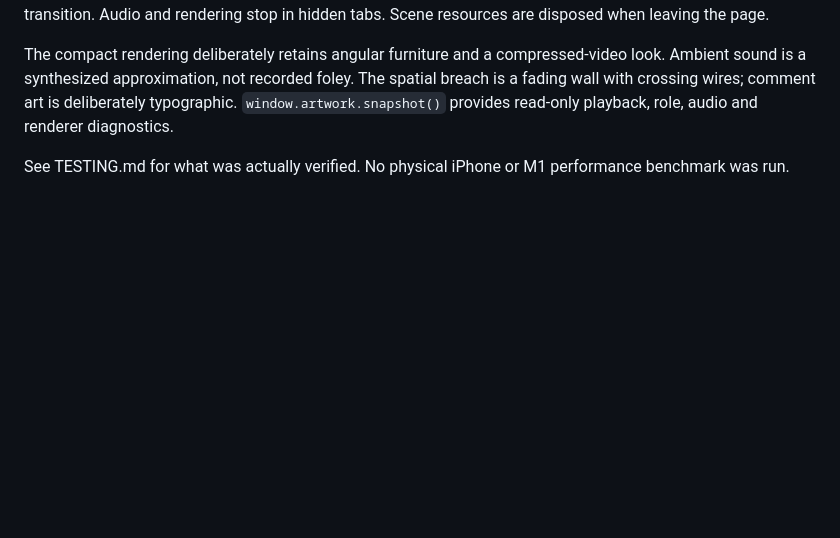
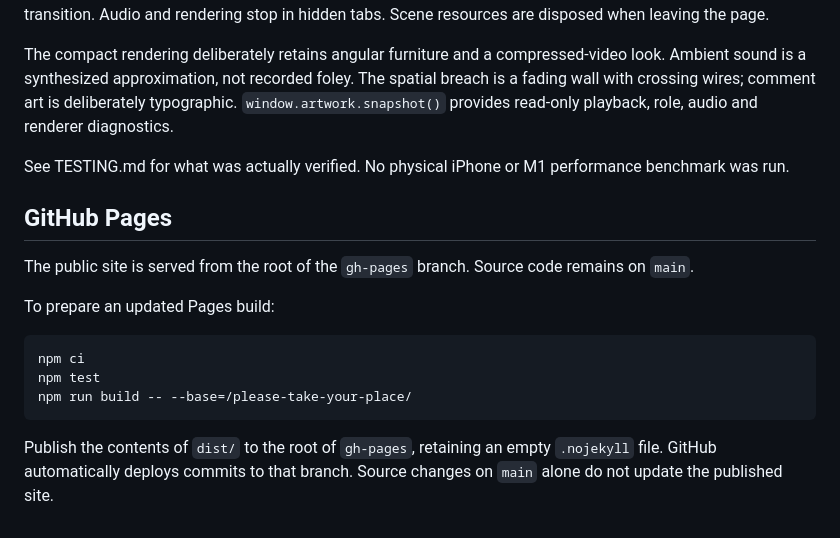
Before and after one commit to tearaglass/please-take-your-place, a Markdown page: README.md, the part around one of its changes. Drawn GitHub-style; blank space fills up the shorter version.

Commit message:
Link the live artwork and document Pages publishing

````diff
--- a/README.md
+++ b/README.md
@@ -50,3 +52,17 @@ One Three.js dependency, Vite for development/build, vanilla JS/CSS. No framewor
 The compact rendering deliberately retains angular furniture and a compressed-video look. Ambient sound is a synthesized approximation, not recorded foley. The spatial breach is a fading wall with crossing wires; comment art is deliberately typographic. `window.artwork.snapshot()` provides read-only playback, role, audio and renderer diagnostics.
 
 See TESTING.md for what was actually verified. No physical iPhone or M1 performance benchmark was run.
+
+## GitHub Pages
+
+The public site is served from the root of the `gh-pages` branch. Source code remains on `main`.
+
+To prepare an updated Pages build:
+
+```sh
+npm ci
+npm test
+npm run build -- --base=/please-take-your-place/
+```
+
+Publish the contents of `dist/` to the root of `gh-pages`, retaining an empty `.nojekyll` file. GitHub automatically deploys commits to that branch. Source changes on `main` alone do not update the published site.
````
Also changed, not shown: other parts of README.md (+2 -0 lines).
